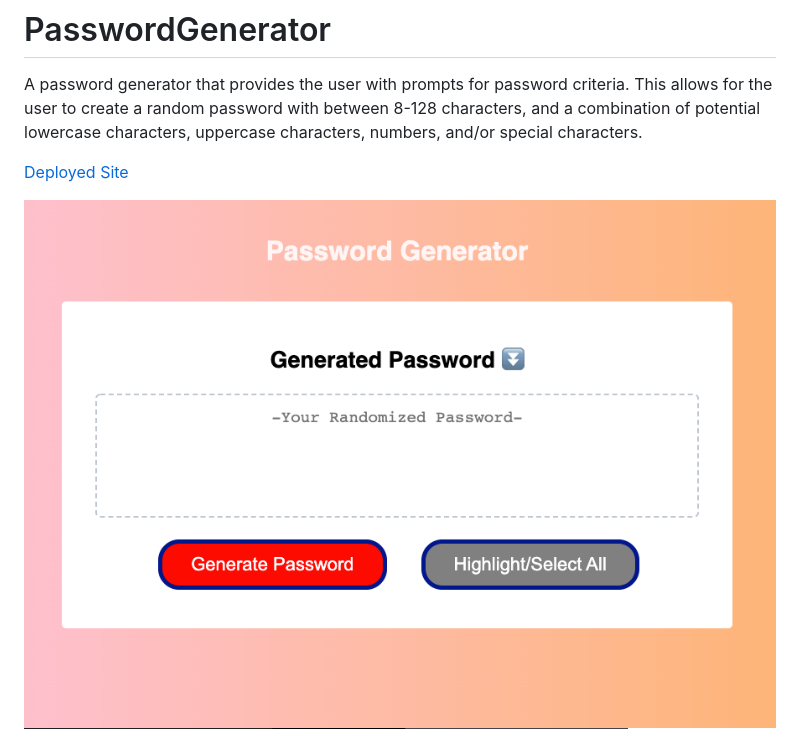
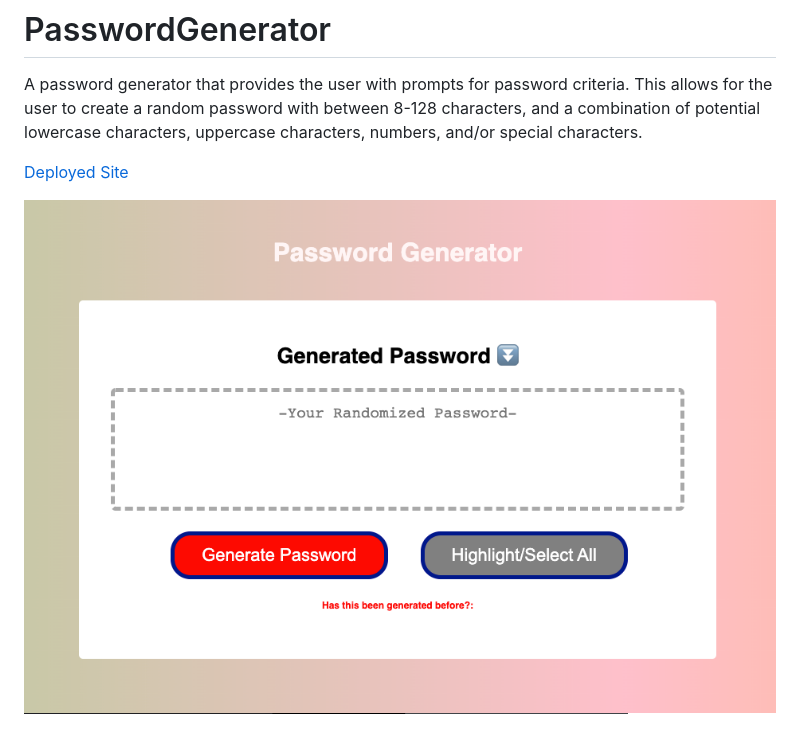
Before and after one commit to ST12345678910/PasswordGenerator, a Markdown page: README.md, the part around the change. GitHub-like rendering; pictures changed too: Assets/demopic.png (deleted), Assets/demopic1.png (added).

Commit message:
readme pic adjustments

```diff
--- a/README.md
+++ b/README.md
@@ -7,5 +7,5 @@
 
 [Deployed Site](https://st12345678910.github.io/PasswordGenerator/)
 
-![PasswordGenerator](Assets/demopic.png)
+![PasswordGenerator](Assets/demopic1.png)
 ![PasswordGenerator](Assets/demopic2.png)
```
